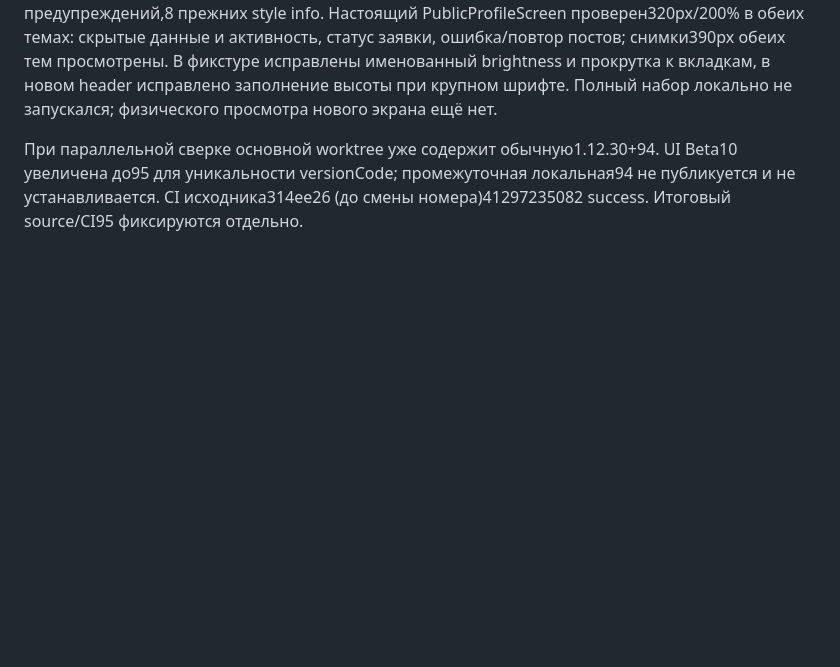
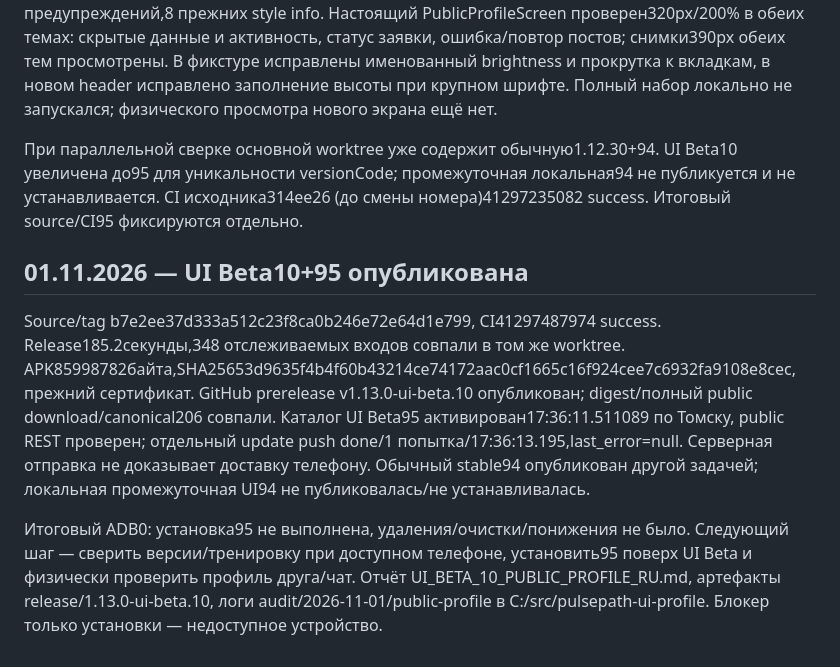
Before and after one commit to Vananinys/PylsePath, a Markdown page: docs/AI_WORK_NOTES.md, the part around the change. Drawn GitHub-style; blank space fills up the shorter version.

Commit message:
Record verified UI beta10 release and pending phone installation [skip ci]

```diff
--- a/docs/AI_WORK_NOTES.md
+++ b/docs/AI_WORK_NOTES.md
@@ -300,3 +300,10 @@ UI Beta87 установлена и запущена на одном телеф
 Проверено:9 тестов публичного/собственного профиля и18 итоговых проверок публичного профиля/ленты/клубных приглашений (4 пересекаются). Анализ4 файлов без ошибок/предупреждений,8 прежних style info. Настоящий PublicProfileScreen проверен320px/200% в обеих темах: скрытые данные и активность, статус заявки, ошибка/повтор постов; снимки390px обеих тем просмотрены. В фикстуре исправлены именованный brightness и прокрутка к вкладкам, в новом header исправлено заполнение высоты при крупном шрифте. Полный набор локально не запускался; физического просмотра нового экрана ещё нет.
 
 При параллельной сверке основной worktree уже содержит обычную1.12.30+94. UI Beta10 увеличена до95 для уникальности versionCode; промежуточная локальная94 не публикуется и не устанавливается. CI исходника314ee26 (до смены номера)41297235082 success. Итоговый source/CI95 фиксируются отдельно.
+
+
+## 01.11.2026 — UI Beta10+95 опубликована
+
+Source/tag b7e2ee37d333a512c23f8ca0b246e72e64d1e799, CI41297487974 success. Release185.2секунды,348 отслеживаемых входов совпали в том же worktree. APK85998782байта,SHA25653d9635f4b4f60b43214ce74172aac0cf1665c16f924cee7c6932fa9108e8cec, прежний сертификат. GitHub prerelease v1.13.0-ui-beta.10 опубликован; digest/полный public download/canonical206 совпали. Каталог UI Beta95 активирован17:36:11.511089 по Томску, public REST проверен; отдельный update push done/1 попытка/17:36:13.195,last_error=null. Серверная отправка не доказывает доставку телефону. Обычный stable94 опубликован другой задачей; локальная промежуточная UI94 не публиковалась/не устанавливалась.
+
+Итоговый ADB0: установка95 не выполнена, удаления/очистки/понижения не было. Следующий шаг — сверить версии/тренировку при доступном телефоне, установить95 поверх UI Beta и физически проверить профиль друга/чат. Отчёт UI_BETA_10_PUBLIC_PROFILE_RU.md, артефакты release/1.13.0-ui-beta.10, логи audit/2026-11-01/public-profile в C:/src/pulsepath-ui-profile. Блокер только установки — недоступное устройство.
```
Also changed, not shown: docs/PROJECT_STATE_RU.md (+2 -2 lines), docs/UI_BETA_10_PUBLIC_PROFILE_RU.md (added, +19 -0 lines).
